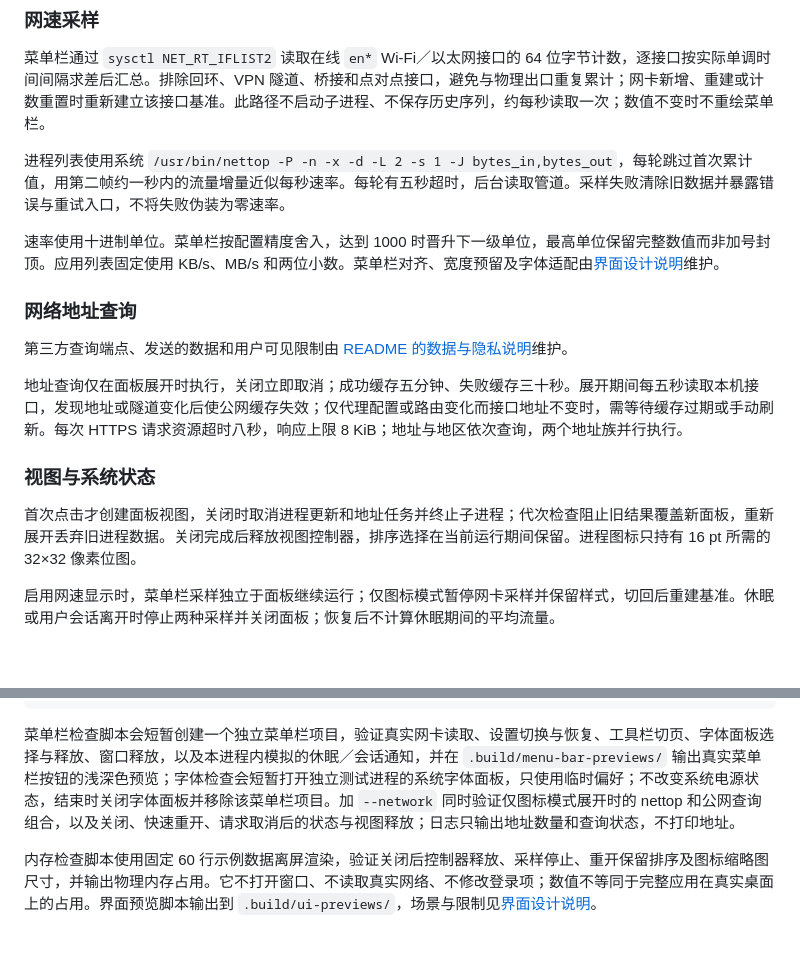
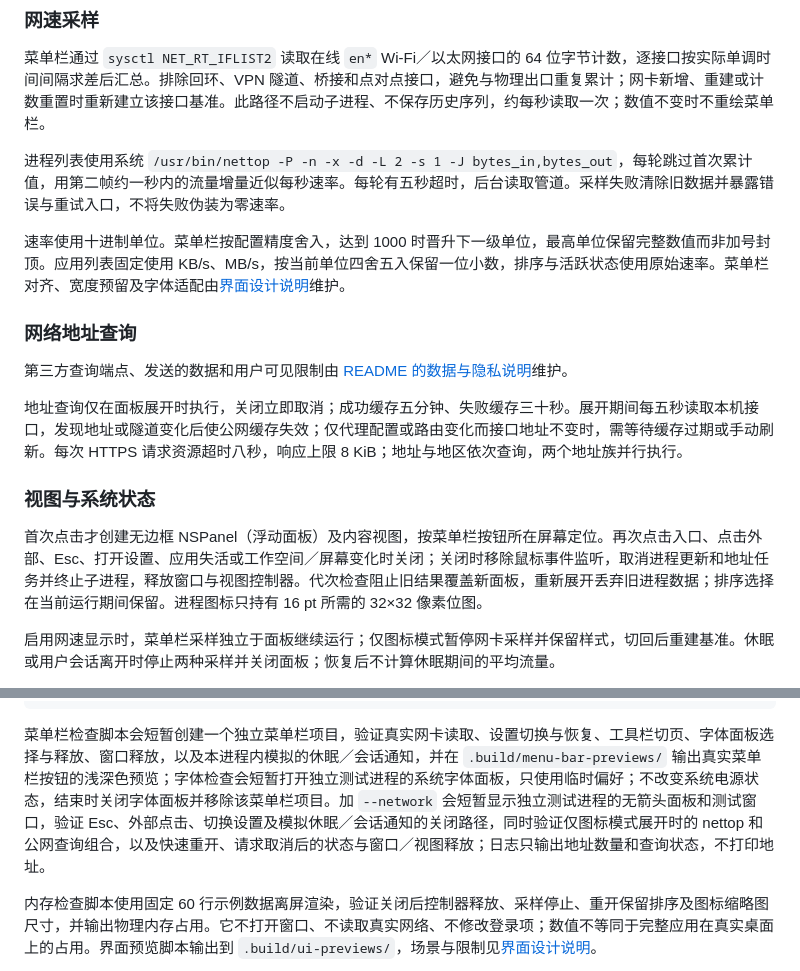
Before and after one commit to hygao1024/net-bar, a Markdown page: AGENTS.md, 2 parts joined by grey strips. Drawn GitHub-style; blank space fills up the shorter version.

````diff
--- a/AGENTS.md
+++ b/AGENTS.md
@@ -80,7 +80,7 @@ Bundle ID（应用唯一标识）保留 `com.hygao1024.net-speed`，标准 UserD
 
 进程列表使用系统 `/usr/bin/nettop -P -n -x -d -L 2 -s 1 -J bytes_in,bytes_out`，每轮跳过首次累计值，用第二帧约一秒内的流量增量近似每秒速率。每轮有五秒超时，后台读取管道。采样失败清除旧数据并暴露错误与重试入口，不将失败伪装为零速率。
 
-速率使用十进制单位。菜单栏按配置精度舍入，达到 1000 时晋升下一级单位，最高单位保留完整数值而非加号封顶。应用列表固定使用 KB/s、MB/s 和两位小数。菜单栏对齐、宽度预留及字体适配由[界面设计说明](docs/interface-design.md#菜单栏设置)维护。
+速率使用十进制单位。菜单栏按配置精度舍入，达到 1000 时晋升下一级单位，最高单位保留完整数值而非加号封顶。应用列表固定使用 KB/s、MB/s，按当前单位四舍五入保留一位小数，排序与活跃状态使用原始速率。菜单栏对齐、宽度预留及字体适配由[界面设计说明](docs/interface-design.md#菜单栏设置)维护。
 
 ### 网络地址查询
 
@@ -90,7 +90,7 @@ Bundle ID（应用唯一标识）保留 `com.hygao1024.net-speed`，标准 UserD
 
 ### 视图与系统状态
 
-首次点击才创建面板视图，关闭时取消进程更新和地址任务并终止子进程；代次检查阻止旧结果覆盖新面板，重新展开丢弃旧进程数据。关闭完成后释放视图控制器，排序选择在当前运行期间保留。进程图标只持有 16 pt 所需的 32×32 像素位图。
+首次点击才创建无边框 NSPanel（浮动面板）及内容视图，按菜单栏按钮所在屏幕定位。再次点击入口、点击外部、Esc、打开设置、应用失活或工作空间／屏幕变化时关闭；关闭时移除鼠标事件监听，取消进程更新和地址任务并终止子进程，释放窗口与视图控制器。代次检查阻止旧结果覆盖新面板，重新展开丢弃旧进程数据；排序选择在当前运行期间保留。进程图标只持有 16 pt 所需的 32×32 像素位图。
 
 启用网速显示时，菜单栏采样独立于面板继续运行；仅图标模式暂停网卡采样并保留样式，切回后重建基准。休眠或用户会话离开时停止两种采样并关闭面板；恢复后不计算休眠期间的平均流量。
 
@@ -118,7 +118,7 @@ bash scripts/check-updates.sh
 python3 scripts/check-release-tools.py
 ```
 
-菜单栏检查脚本会短暂创建一个独立菜单栏项目，验证真实网卡读取、设置切换与恢复、工具栏切页、字体面板选择与释放、窗口释放，以及本进程内模拟的休眠／会话通知，并在 `.build/menu-bar-previews/` 输出真实菜单栏按钮的浅深色预览；字体检查会短暂打开独立测试进程的系统字体面板，只使用临时偏好；不改变系统电源状态，结束时关闭字体面板并移除该菜单栏项目。加 `--network` 同时验证仅图标模式展开时的 nettop 和公网查询组合，以及关闭、快速重开、请求取消后的状态与视图释放；日志只输出地址数量和查询状态，不打印地址。
+菜单栏检查脚本会短暂创建一个独立菜单栏项目，验证真实网卡读取、设置切换与恢复、工具栏切页、字体面板选择与释放、窗口释放，以及本进程内模拟的休眠／会话通知，并在 `.build/menu-bar-previews/` 输出真实菜单栏按钮的浅深色预览；字体检查会短暂打开独立测试进程的系统字体面板，只使用临时偏好；不改变系统电源状态，结束时关闭字体面板并移除该菜单栏项目。加 `--network` 会短暂显示独立测试进程的无箭头面板和测试窗口，验证 Esc、外部点击、切换设置及模拟休眠／会话通知的关闭路径，同时验证仅图标模式展开时的 nettop 和公网查询组合，以及快速重开、请求取消后的状态与窗口／视图释放；日志只输出地址数量和查询状态，不打印地址。
 
 内存检查脚本使用固定 60 行示例数据离屏渲染，验证关闭后控制器释放、采样停止、重开保留排序及图标缩略图尺寸，并输出物理内存占用。它不打开窗口、不读取真实网络、不修改登录项；数值不等同于完整应用在真实桌面上的占用。界面预览脚本输出到 `.build/ui-previews/`，场景与限制见[界面设计说明](docs/interface-design.md#可访问性与验证)。
 
````
Also changed, not shown: README.md (+5 -5 lines), docs/interface-design.md (+10 -8 lines), docs/images/panel-dark.png, docs/images/panel-light.png, 13 other files.
